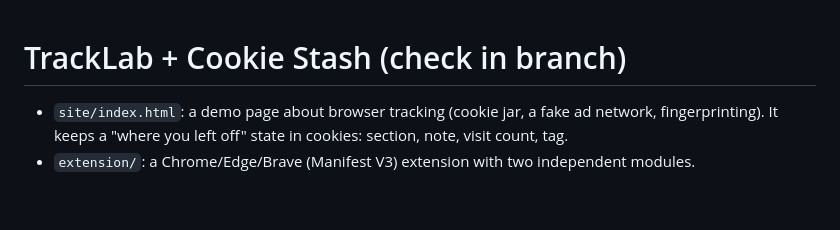
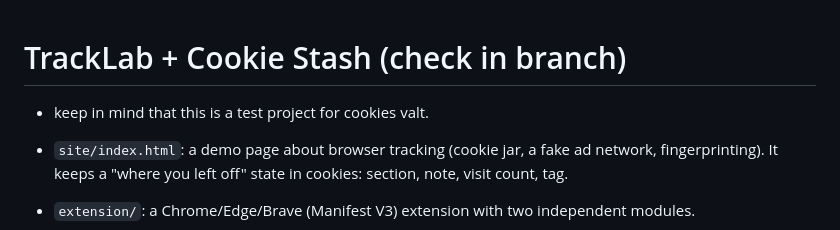
Before and after one commit to babyowl1990-cloud/probable-octo-parakeet, a Markdown page: README.md, the part around the change. Rendered like a GitHub page; blank space fills up the shorter version.

Commit message:
Update README with project details and notes
Clarified project description and added note about it being a test project.

```diff
--- a/README.md
+++ b/README.md
@@ -1,4 +1,6 @@
 # TrackLab + Cookie Stash (check in branch)
+
+- keep in mind that this is a test project for cookies valt.
 
 - `site/index.html`: a demo page about browser tracking (cookie jar, a fake ad network, fingerprinting).
   It keeps a "where you left off" state in cookies: section, note, visit count, tag.
```
